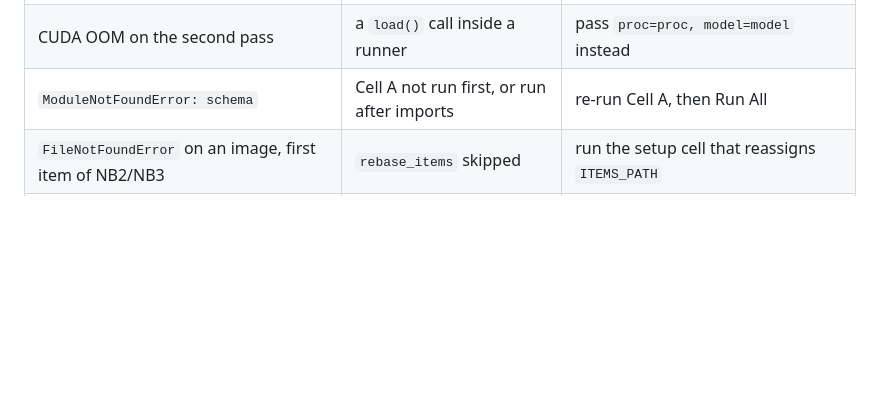
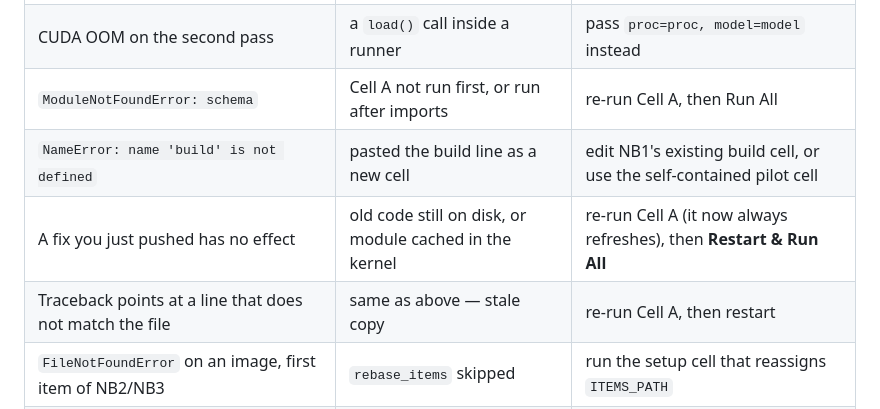
Before and after one commit to ArnavLifelessCoder/ag-ar-gud-stuff, a Markdown page: KAGGLE_RUNBOOK.md, the part around one of its changes. Rendered like a GitHub page; blank space fills up the shorter version.

```diff
--- a/KAGGLE_RUNBOOK.md
+++ b/KAGGLE_RUNBOOK.md
@@ -336,6 +367,9 @@ Paper freeze 22 Aug, submit 29 Aug.
 | `items.jsonl not found` | NB1 output not attached | Add Input → Notebook Output → `evid6 nb1 output` |
 | CUDA OOM on the second pass | a `load()` call inside a runner | pass `proc=proc, model=model` instead |
 | `ModuleNotFoundError: schema` | Cell A not run first, or run after imports | re-run Cell A, then Run All |
+| `NameError: name 'build' is not defined` | pasted the build line as a new cell | edit NB1's existing build cell, or use the self-contained pilot cell |
+| A fix you just pushed has no effect | old code still on disk, or module cached in the kernel | re-run Cell A (it now always refreshes), then **Restart & Run All** |
+| Traceback points at a line that does not match the file | same as above — stale copy | re-run Cell A, then restart |
 | `FileNotFoundError` on an image, first item of NB2/NB3 | `rebase_items` skipped | run the setup cell that reassigns `ITEMS_PATH` |
 | Image paths unresolved in the CLIP cell | NB1 output attached under a different name | check `NB1_PATH` at the top of NB4 |
 | Session died mid-sweep | Kaggle timeout | just re-run the pass — every runner is resumable |
```
Also changed, not shown: other parts of KAGGLE_RUNBOOK.md (+47 -16 lines).
